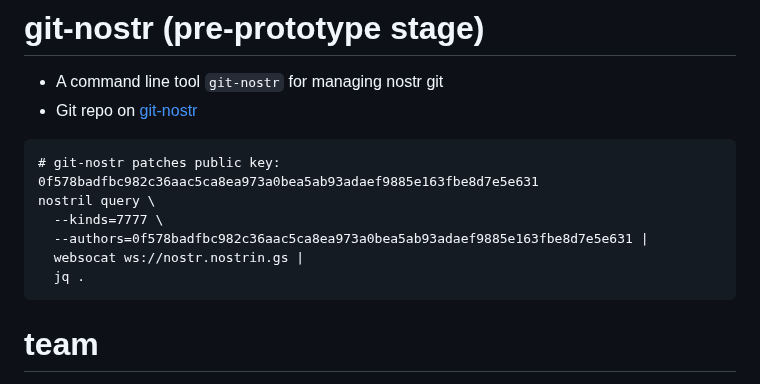
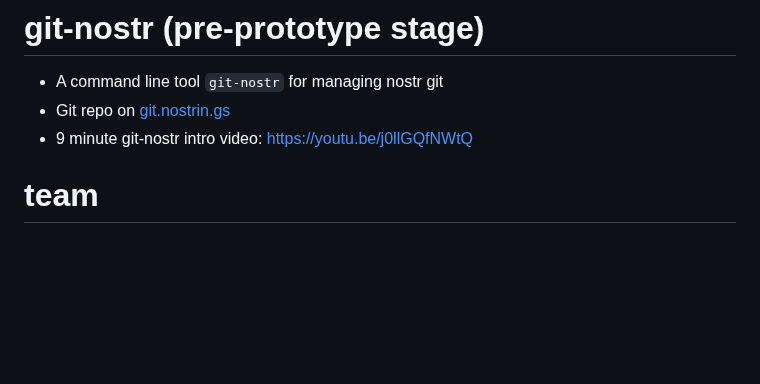
Before and after one commit to colealbon/git-nostr, a Markdown page: README.md, the part around the change. Rendered like a GitHub page; blank space fills up the shorter version.

Commit message:
update README add intro video link

````diff
--- a/README.md
+++ b/README.md
@@ -1,14 +1,7 @@
 # git-nostr (pre-prototype stage)
 - A command line tool `git-nostr` for managing nostr git
-- Git repo on [git-nostr][git-nostr]
-```
-# git-nostr patches public key: 0f578badfbc982c36aac5ca8ea973a0bea5ab93adaef9885e163fbe8d7e5e631
-nostril query \
-  --kinds=7777 \
-  --authors=0f578badfbc982c36aac5ca8ea973a0bea5ab93adaef9885e163fbe8d7e5e631 |
-  websocat ws://nostr.nostrin.gs |
-  jq .
-```
+- Git repo on [git.nostrin.gs][git-nostr]
+- 9 minute git-nostr intro video: https://youtu.be/j0llGQfNWtQ
 # team
 - Cole Albon: npub1c0le4pgu49j76fnt54xfyclkszlfrcjx2c5vvjatdfvey5sat3ws76lcvg
 
````
